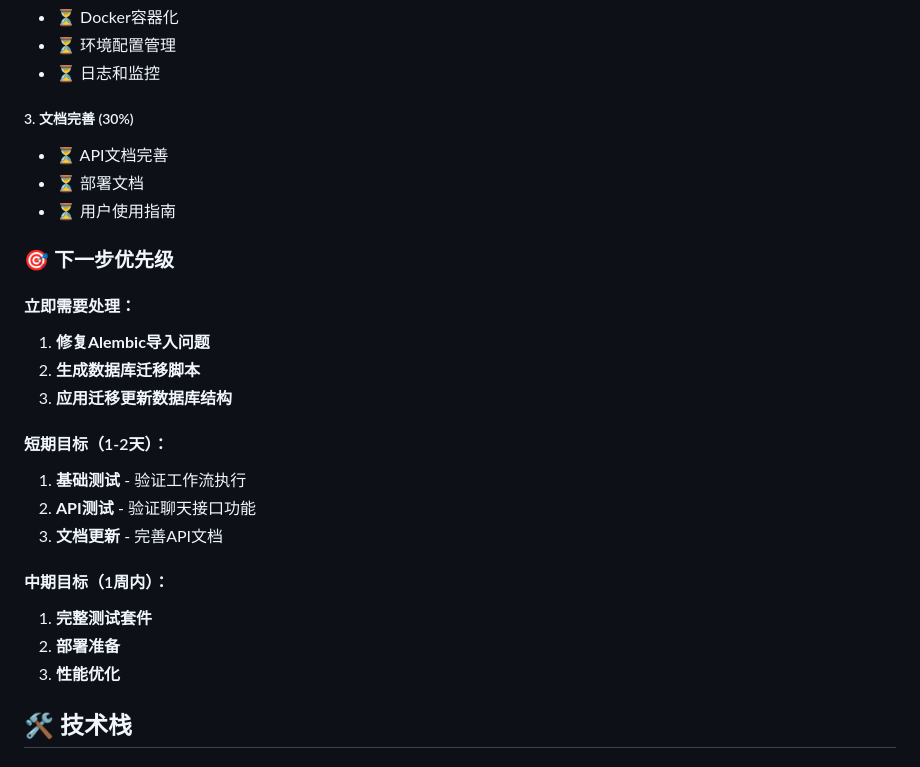
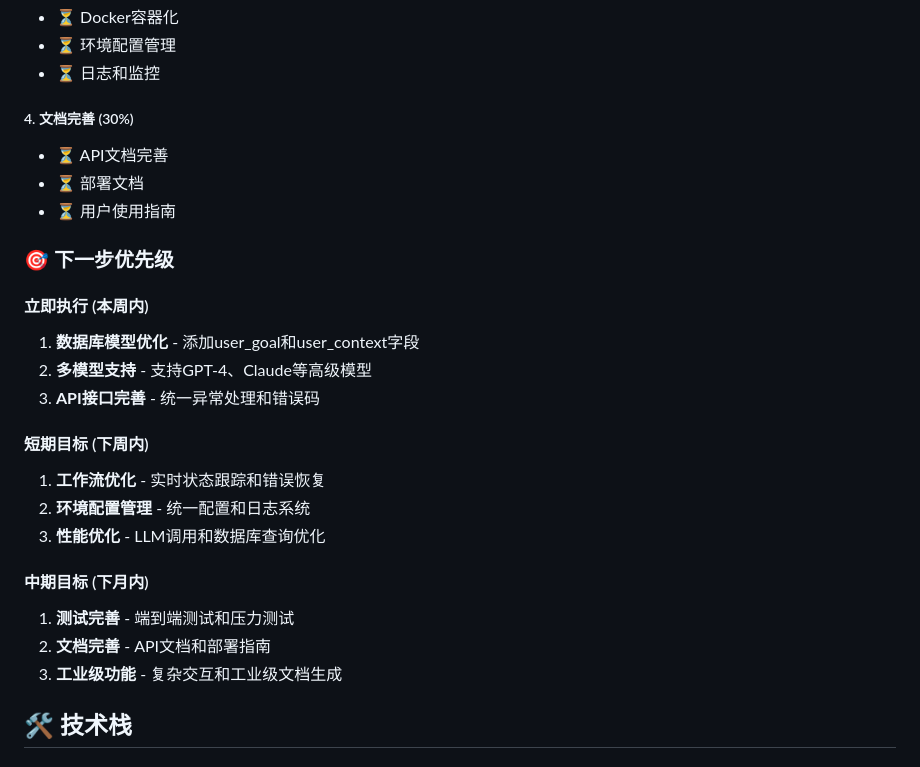
Before and after one commit to OtisMacOS/AI-TaskForce_mvp, a Markdown page: README.md, the part around the change printed below. GitHub-like rendering.

```diff
--- a/README.md
+++ b/README.md
@@ -223,27 +247,27 @@ curl -X POST "http://localhost:8000/workflow/chat" \
 - ⏳ 环境配置管理
 - ⏳ 日志和监控
 
-##### 3. **文档完善** (30%)
+##### 4. **文档完善** (30%)
 - ⏳ API文档完善
 - ⏳ 部署文档
 - ⏳ 用户使用指南
 
 ### 🎯 下一步优先级
 
-#### 立即需要处理：
-1. **修复Alembic导入问题**
-2. **生成数据库迁移脚本**
-3. **应用迁移更新数据库结构**
+#### **立即执行** (本周内)
+1. **数据库模型优化** - 添加user_goal和user_context字段
+2. **多模型支持** - 支持GPT-4、Claude等高级模型
+3. **API接口完善** - 统一异常处理和错误码
 
-#### 短期目标（1-2天）：
-1. **基础测试** - 验证工作流执行
-2. **API测试** - 验证聊天接口功能
-3. **文档更新** - 完善API文档
+#### **短期目标** (下周内)
+1. **工作流优化** - 实时状态跟踪和错误恢复
+2. **环境配置管理** - 统一配置和日志系统
+3. **性能优化** - LLM调用和数据库查询优化
 
-#### 中期目标（1周内）：
-1. **完整测试套件**
-2. **部署准备**
-3. **性能优化**
+#### **中期目标** (下月内)
+1. **测试完善** - 端到端测试和压力测试
+2. **文档完善** - API文档和部署指南
+3. **工业级功能** - 复杂交互和工业级文档生成
 
 ## 🛠️ 技术栈
 
```
Also changed, not shown: other parts of README.md (+38 -14 lines).
